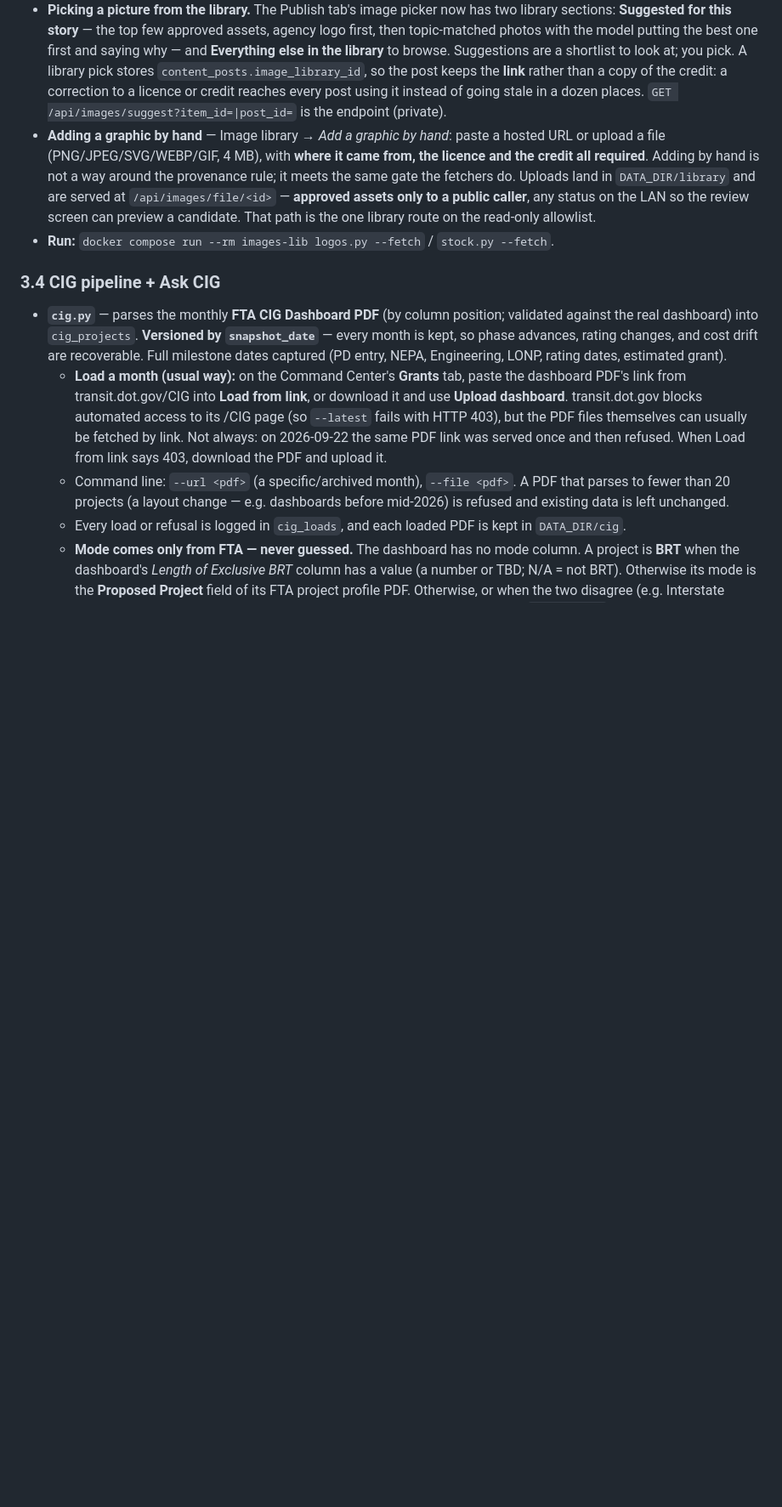
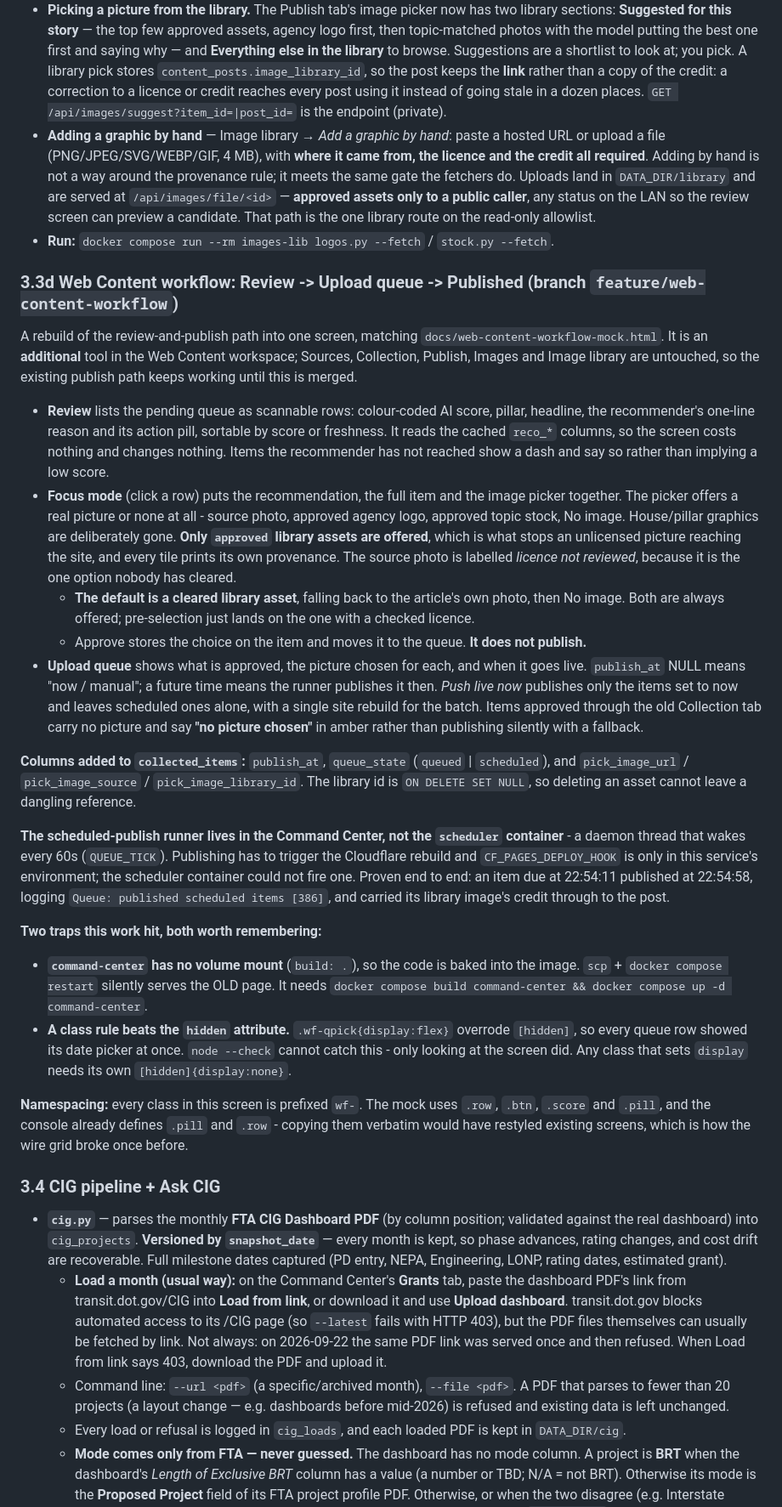
Before and after one commit to bbuchanan99/transit411, a Markdown page: docs/MANUAL.md, the part around the change. Shown at 85% size. GitHub-like rendering; blank space fills up the shorter version.

Commit message:
Web Content workflow, checkpoint (d): scheduled items publish themselves
Proven end to end: an item due at 22:54:11 published at 22:54:58, inside
the runner's 60s tick, logging "Queue: published scheduled items [386]".
The post carried its library image through, credit and licence intact, and
the items set to "now" were left alone.

Documents the workflow in the manual, along with the two traps this work
hit: command-center has no volume mount so scp and restart silently serves
the old page, and a class rule that sets display beats the hidden
attribute, which node --check cannot catch.

Co-Authored-By: Claude Opus 5 <noreply@anthropic.com>

```diff
--- a/docs/MANUAL.md
+++ b/docs/MANUAL.md
@@ -107,6 +107,53 @@ The guiding principle: **the public site is a thin reader of an engine that alre
 - **Picking a picture from the library.** The Publish tab's image picker now has two library sections: **Suggested for this story** — the top few approved assets, agency logo first, then topic-matched photos with the model putting the best one first and saying why — and **Everything else in the library** to browse. Suggestions are a shortlist to look at; you pick. A library pick stores `content_posts.image_library_id`, so the post keeps the **link** rather than a copy of the credit: a correction to a licence or credit reaches every post using it instead of going stale in a dozen places. `GET /api/images/suggest?item_id=|post_id=` is the endpoint (private).
 - **Adding a graphic by hand** — Image library → *Add a graphic by hand*: paste a hosted URL or upload a file (PNG/JPEG/SVG/WEBP/GIF, 4 MB), with **where it came from, the licence and the credit all required**. Adding by hand is not a way around the provenance rule; it meets the same gate the fetchers do. Uploads land in `DATA_DIR/library` and are served at `/api/images/file/<id>` — **approved assets only to a public caller**, any status on the LAN so the review screen can preview a candidate. That path is the one library route on the read-only allowlist.
 - **Run:** `docker compose run --rm images-lib logos.py --fetch` / `stock.py --fetch`.
+
+### 3.3d Web Content workflow: Review -> Upload queue -> Published (branch `feature/web-content-workflow`)
+
+A rebuild of the review-and-publish path into one screen, matching `docs/web-content-workflow-mock.html`.
+It is an **additional** tool in the Web Content workspace; Sources, Collection, Publish, Images and
+Image library are untouched, so the existing publish path keeps working until this is merged.
+
+- **Review** lists the pending queue as scannable rows: colour-coded AI score, pillar, headline, the
+  recommender's one-line reason and its action pill, sortable by score or freshness. It reads the
+  cached `reco_*` columns, so the screen costs nothing and changes nothing. Items the recommender has
+  not reached show a dash and say so rather than implying a low score.
+- **Focus mode** (click a row) puts the recommendation, the full item and the image picker together.
+  The picker offers a real picture or none at all - source photo, approved agency logo, approved topic
+  stock, No image. House/pillar graphics are deliberately gone. **Only `approved` library assets are
+  offered**, which is what stops an unlicensed picture reaching the site, and every tile prints its own
+  provenance. The source photo is labelled *licence not reviewed*, because it is the one option nobody
+  has cleared.
+  - **The default is a cleared library asset**, falling back to the article's own photo, then No image.
+    Both are always offered; pre-selection just lands on the one with a checked licence.
+  - Approve stores the choice on the item and moves it to the queue. **It does not publish.**
+- **Upload queue** shows what is approved, the picture chosen for each, and when it goes live.
+  `publish_at` NULL means "now / manual"; a future time means the runner publishes it then. *Push live
+  now* publishes only the items set to now and leaves scheduled ones alone, with a single site rebuild
+  for the batch. Items approved through the old Collection tab carry no picture and say **"no picture
+  chosen"** in amber rather than publishing silently with a fallback.
+
+**Columns added to `collected_items`:** `publish_at`, `queue_state` (`queued` | `scheduled`), and
+`pick_image_url` / `pick_image_source` / `pick_image_library_id`. The library id is `ON DELETE SET
+NULL`, so deleting an asset cannot leave a dangling reference.
+
+**The scheduled-publish runner lives in the Command Center, not the `scheduler` container** - a
+daemon thread that wakes every 60s (`QUEUE_TICK`). Publishing has to trigger the Cloudflare rebuild
+and `CF_PAGES_DEPLOY_HOOK` is only in this service's environment; the scheduler container could not
+fire one. Proven end to end: an item due at 22:54:11 published at 22:54:58, logging
+`Queue: published scheduled items [386]`, and carried its library image's credit through to the post.
+
+**Two traps this work hit, both worth remembering:**
+- **`command-center` has no volume mount** (`build: .`), so the code is baked into the image.
+  `scp` + `docker compose restart` silently serves the OLD page. It needs
+  `docker compose build command-center && docker compose up -d command-center`.
+- **A class rule beats the `hidden` attribute.** `.wf-qpick{display:flex}` overrode `[hidden]`, so
+  every queue row showed its date picker at once. `node --check` cannot catch this - only looking at
+  the screen did. Any class that sets `display` needs its own `[hidden]{display:none}`.
+
+**Namespacing:** every class in this screen is prefixed `wf-`. The mock uses `.row`, `.btn`, `.score`
+and `.pill`, and the console already defines `.pill` and `.row` - copying them verbatim would have
+restyled existing screens, which is how the wire grid broke once before.
 
 ### 3.4 CIG pipeline + Ask CIG
 - **`cig.py`** — parses the monthly **FTA CIG Dashboard PDF** (by column position; validated against the real dashboard) into `cig_projects`. **Versioned by `snapshot_date`** — every month is kept, so phase advances, rating changes, and cost drift are recoverable. Full milestone dates captured (PD entry, NEPA, Engineering, LONP, rating dates, estimated grant).
```
